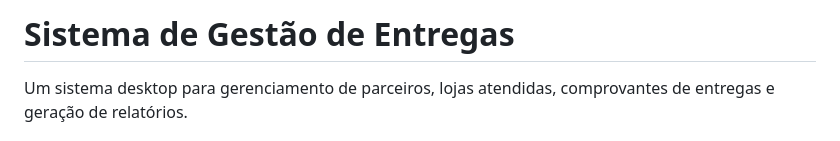
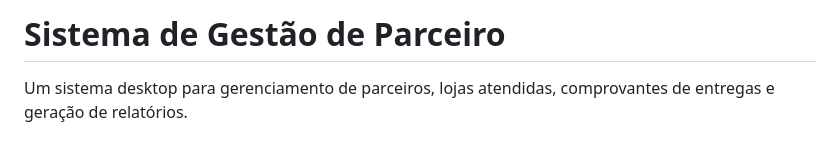
Before and after one commit to Rafium-MS/gestao-parceiros, a Markdown page: README.md, the part around the change. Rendered like a GitHub page.

```diff
--- a/README.md
+++ b/README.md
@@ -1,4 +1,4 @@
-# Sistema de Gestão de Entregas
+# Sistema de Gestão de Parceiro
 
 Um sistema desktop para gerenciamento de parceiros, lojas atendidas, comprovantes de entregas e geração de relatórios.
 
```
